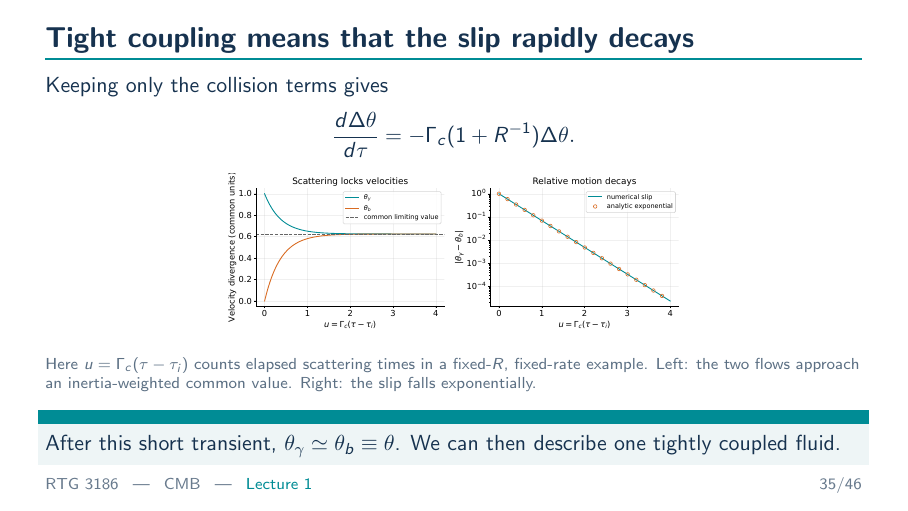
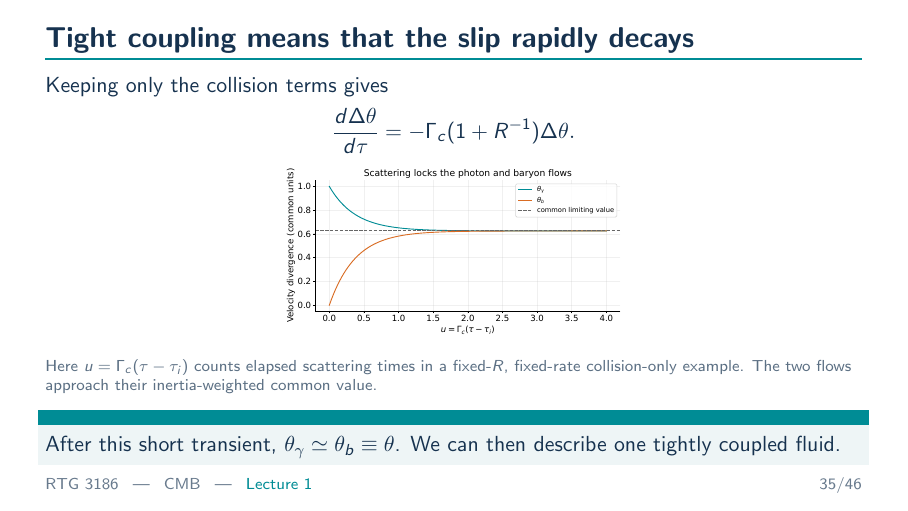
Before and after one commit to daanmeerburg/RTG_3186_CMB_Lectures, LaTeX slides (slides/Lecture_1_slides.tex, which reads slides/lecture1_content.tex): page 35 of 46. Compiled offline with pdfLaTeX.

Commit message:
Simplify tight-coupling demonstration

```diff
--- a/slides/lecture1_content.tex
+++ b/slides/lecture1_content.tex
@@ -465,9 +465,9 @@ Keeping only the collision terms gives
 \frac{d\Delta\theta}{d\tau}=-\Gamma_c(1+R^{-1})\Delta\theta.
 \]
 \begin{center}
-\includegraphics[width=.72\linewidth,height=.34\textheight,keepaspectratio]{collision-demonstration.pdf}
+  \includegraphics[width=.66\linewidth,height=.37\textheight,keepaspectratio]{collision-demonstration.pdf}
 \end{center}
-\credit{Here $u=\Gamma_c(\tau-\tau_i)$ counts elapsed scattering times in a fixed-$R$, fixed-rate example. Left: the two flows approach an inertia-weighted common value. Right: the slip falls exponentially.}
+\credit{Here $u=\Gamma_c(\tau-\tau_i)$ counts elapsed scattering times in a fixed-$R$, fixed-rate collision-only example. The two flows approach their inertia-weighted common value.}
 \key{After this short transient, $\theta_\gamma\simeq\theta_b\equiv\theta$. We can then describe one tightly coupled fluid.}
 \end{frame}
 
```
Also changed, not shown: slides/Lecture_1_slides.pdf, slides/figures/collision-demonstration.pdf, 1 other file.
